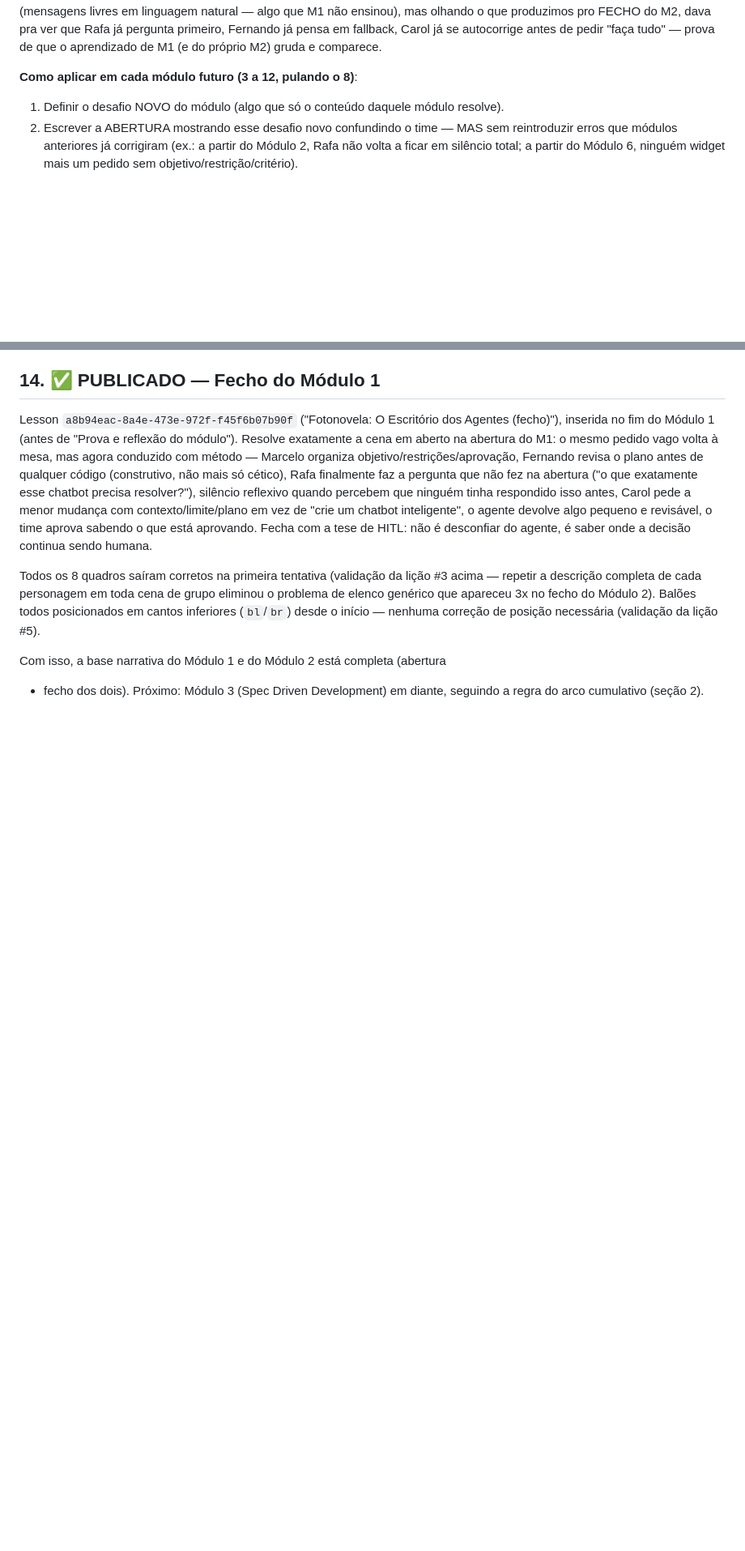
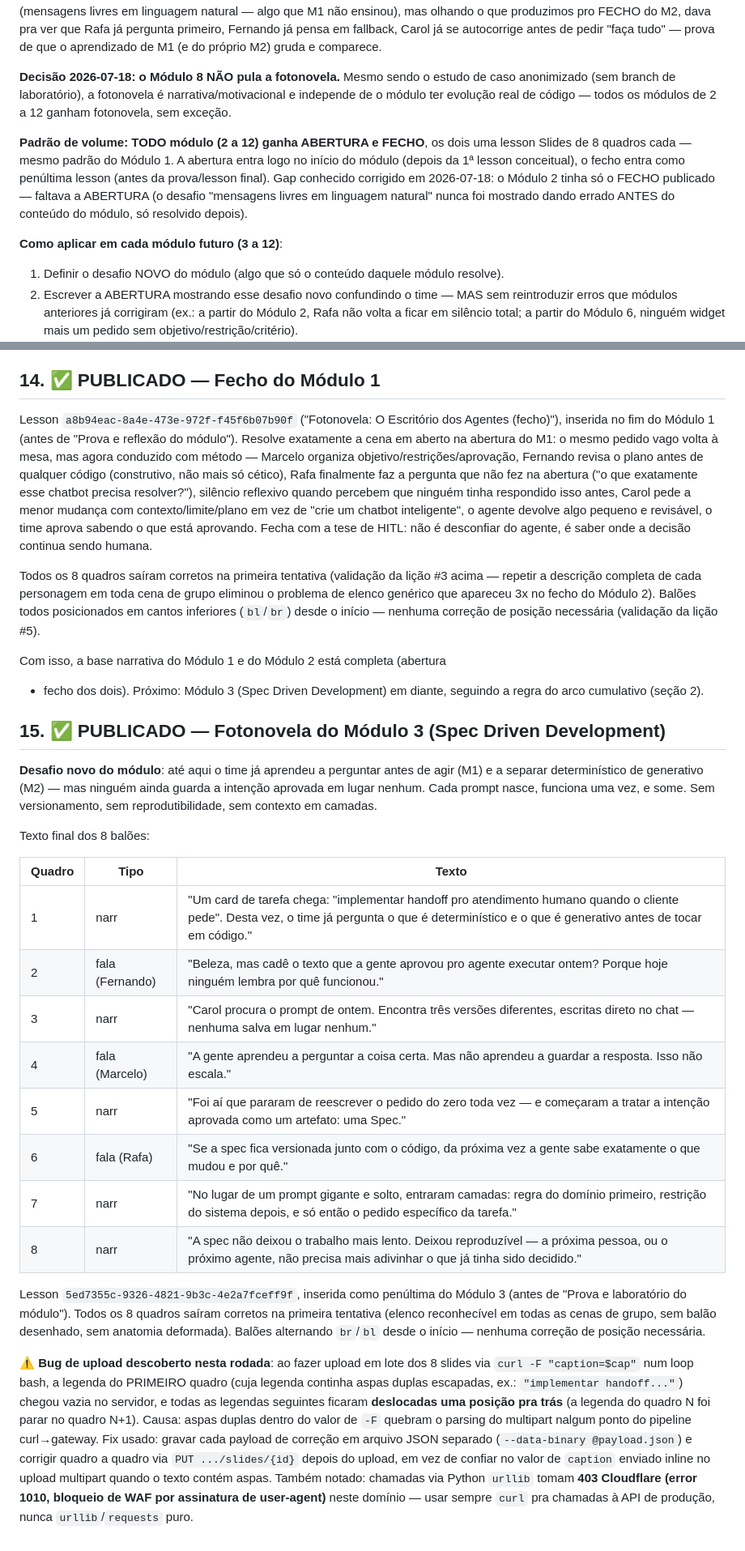
Before and after one commit to daraujo85/customer-support-lab, a Markdown page: docs/fotonovela/biblia-personagens.md, 2 parts joined by grey strips. Shown at 81% size. Rendered like a GitHub page; blank space fills up the shorter version.

Commit message:
docs: registra fotonovela do Módulo 3 (SDD) + lições de upload/curl vs urllib

```diff
--- a/docs/fotonovela/biblia-personagens.md
+++ b/docs/fotonovela/biblia-personagens.md
@@ -48,7 +48,20 @@ do M2, dava pra ver que Rafa já pergunta primeiro, Fernando já pensa em
 fallback, Carol já se autocorrige antes de pedir "faça tudo" — prova de
 que o aprendizado de M1 (e do próprio M2) gruda e comparece.
 
-**Como aplicar em cada módulo futuro (3 a 12, pulando o 8)**:
+**Decisão 2026-07-18: o Módulo 8 NÃO pula a fotonovela.** Mesmo sendo o
+estudo de caso anonimizado (sem branch de laboratório), a fotonovela é
+narrativa/motivacional e independe de o módulo ter evolução real de código —
+todos os módulos de 2 a 12 ganham fotonovela, sem exceção.
+
+**Padrão de volume: TODO módulo (2 a 12) ganha ABERTURA e FECHO**, os dois
+uma lesson Slides de 8 quadros cada — mesmo padrão do Módulo 1. A abertura
+entra logo no início do módulo (depois da 1ª lesson conceitual), o fecho
+entra como penúltima lesson (antes da prova/lesson final). Gap conhecido
+corrigido em 2026-07-18: o Módulo 2 tinha só o FECHO publicado — faltava a
+ABERTURA (o desafio "mensagens livres em linguagem natural" nunca foi
+mostrado dando errado ANTES do conteúdo do módulo, só resolvido depois).
+
+**Como aplicar em cada módulo futuro (3 a 12)**:
 1. Definir o desafio NOVO do módulo (algo que só o conteúdo daquele módulo resolve).
 2. Escrever a ABERTURA mostrando esse desafio novo confundindo o time — MAS
    sem reintroduzir erros que módulos anteriores já corrigiram (ex.: a
@@ -463,3 +476,46 @@ o início — nenhuma correção de posição necessária (validação da liçã
 Com isso, a base narrativa do Módulo 1 e do Módulo 2 está completa (abertura
 + fecho dos dois). Próximo: Módulo 3 (Spec Driven Development) em diante,
 seguindo a regra do arco cumulativo (seção 2).
+
+## 15. ✅ PUBLICADO — Fotonovela do Módulo 3 (Spec Driven Development)
+
+**Desafio novo do módulo**: até aqui o time já aprendeu a perguntar antes de
+agir (M1) e a separar determinístico de generativo (M2) — mas ninguém ainda
+guarda a intenção aprovada em lugar nenhum. Cada prompt nasce, funciona uma
+vez, e some. Sem versionamento, sem reprodutibilidade, sem contexto em
+camadas.
+
+Texto final dos 8 balões:
+
+| Quadro | Tipo | Texto |
+|---|---|---|
+| 1 | narr | "Um card de tarefa chega: \"implementar handoff pro atendimento humano quando o cliente pede\". Desta vez, o time já pergunta o que é determinístico e o que é generativo antes de tocar em código." |
+| 2 | fala (Fernando) | "Beleza, mas cadê o texto que a gente aprovou pro agente executar ontem? Porque hoje ninguém lembra por quê funcionou." |
+| 3 | narr | "Carol procura o prompt de ontem. Encontra três versões diferentes, escritas direto no chat — nenhuma salva em lugar nenhum." |
+| 4 | fala (Marcelo) | "A gente aprendeu a perguntar a coisa certa. Mas não aprendeu a guardar a resposta. Isso não escala." |
+| 5 | narr | "Foi aí que pararam de reescrever o pedido do zero toda vez — e começaram a tratar a intenção aprovada como um artefato: uma Spec." |
+| 6 | fala (Rafa) | "Se a spec fica versionada junto com o código, da próxima vez a gente sabe exatamente o que mudou e por quê." |
+| 7 | narr | "No lugar de um prompt gigante e solto, entraram camadas: regra do domínio primeiro, restrição do sistema depois, e só então o pedido específico da tarefa." |
+| 8 | narr | "A spec não deixou o trabalho mais lento. Deixou reproduzível — a próxima pessoa, ou o próximo agente, não precisa mais adivinhar o que já tinha sido decidido." |
+
+Lesson `5ed7355c-9326-4821-9b3c-4e2a7fceff9f`, inserida como penúltima do
+Módulo 3 (antes de "Prova e laboratório do módulo"). Todos os 8 quadros
+saíram corretos na primeira tentativa (elenco reconhecível em todas as
+cenas de grupo, sem balão desenhado, sem anatomia deformada). Balões
+alternando `br`/`bl` desde o início — nenhuma correção de posição
+necessária.
+
+**⚠️ Bug de upload descoberto nesta rodada**: ao fazer upload em lote dos 8
+slides via `curl -F "caption=$cap"` num loop bash, a legenda do PRIMEIRO
+quadro (cuja legenda continha aspas duplas escapadas, ex.:
+`"implementar handoff..."`) chegou vazia no servidor, e todas as legendas
+seguintes ficaram **deslocadas uma posição pra trás** (a legenda do quadro N
+foi parar no quadro N+1). Causa: aspas duplas dentro do valor de `-F`
+quebram o parsing do multipart nalgum ponto do pipeline curl→gateway. Fix
+usado: gravar cada payload de correção em arquivo JSON separado
+(`--data-binary @payload.json`) e corrigir quadro a quadro via `PUT
+.../slides/{id}` depois do upload, em vez de confiar no valor de `caption`
+enviado inline no upload multipart quando o texto contém aspas. Também
+notado: chamadas via Python `urllib` tomam **403 Cloudflare (error 1010,
+bloqueio de WAF por assinatura de user-agent)** neste domínio — usar sempre
+`curl` pra chamadas à API de produção, nunca `urllib`/`requests` puro.
```
